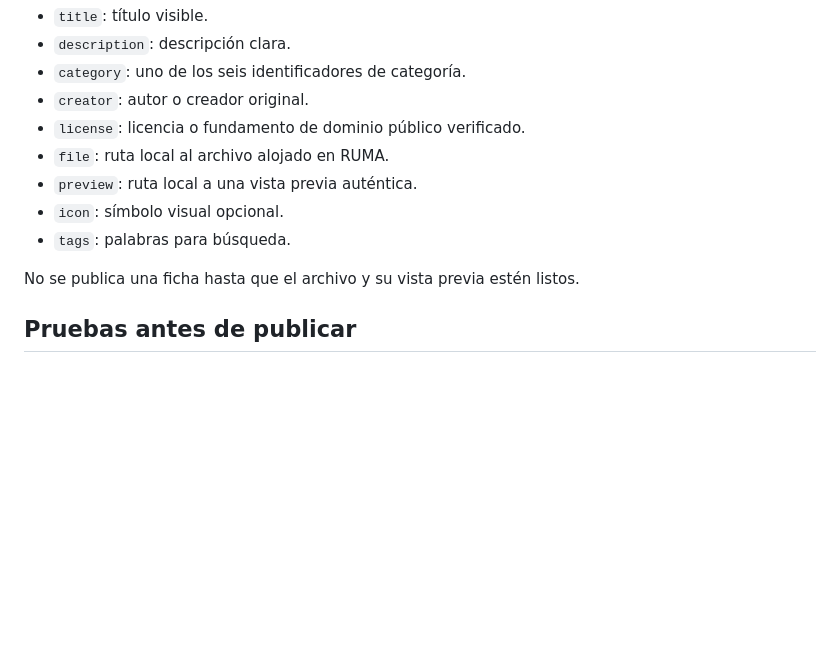
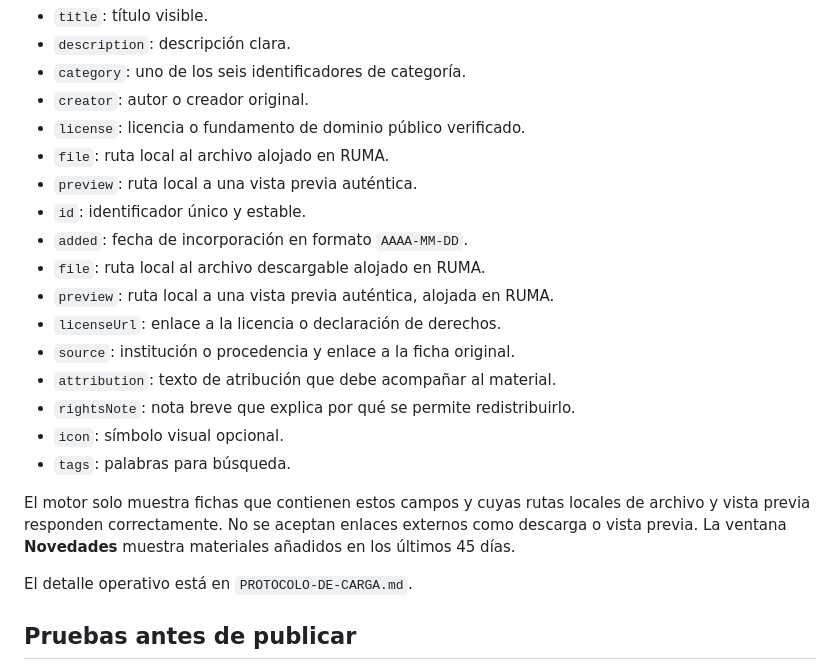
Before and after one commit to eliasmartinezcultural-glitch/ruma, a Markdown page: README.md, the part around the change. GitHub-like rendering; blank space fills up the shorter version.

Commit message:
Documentar esquema completo del catálogo RUMA

```diff
--- a/README.md
+++ b/README.md
@@ -77,10 +77,20 @@ Cada elemento de `resources` en `catalogo.json` utiliza:
 - `license`: licencia o fundamento de dominio público verificado.
 - `file`: ruta local al archivo alojado en RUMA.
 - `preview`: ruta local a una vista previa auténtica.
+- `id`: identificador único y estable.
+- `added`: fecha de incorporación en formato `AAAA-MM-DD`.
+- `file`: ruta local al archivo descargable alojado en RUMA.
+- `preview`: ruta local a una vista previa auténtica, alojada en RUMA.
+- `licenseUrl`: enlace a la licencia o declaración de derechos.
+- `source`: institución o procedencia y enlace a la ficha original.
+- `attribution`: texto de atribución que debe acompañar al material.
+- `rightsNote`: nota breve que explica por qué se permite redistribuirlo.
 - `icon`: símbolo visual opcional.
 - `tags`: palabras para búsqueda.
 
-No se publica una ficha hasta que el archivo y su vista previa estén listos.
+El motor solo muestra fichas que contienen estos campos y cuyas rutas locales de archivo y vista previa responden correctamente. No se aceptan enlaces externos como descarga o vista previa. La ventana **Novedades** muestra materiales añadidos en los últimos 45 días.
+
+El detalle operativo está en `PROTOCOLO-DE-CARGA.md`.
 
 ## Pruebas antes de publicar
 
```
